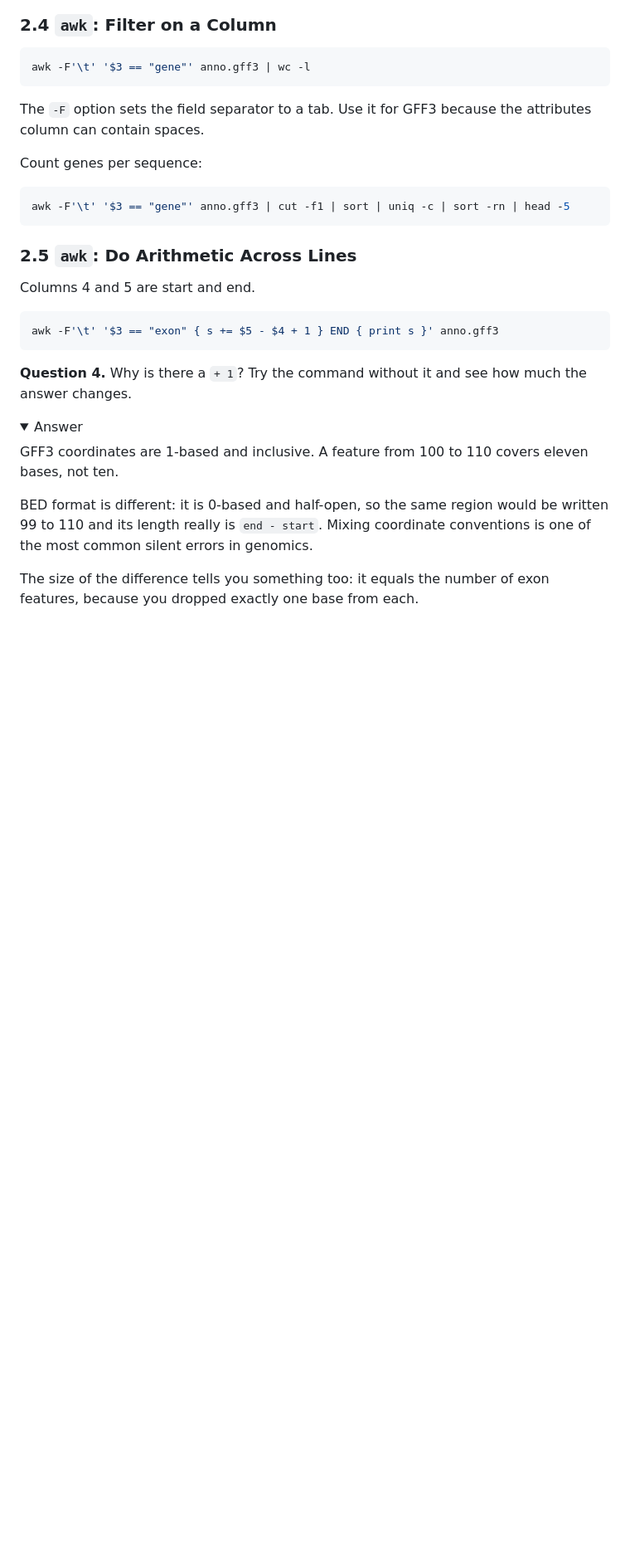
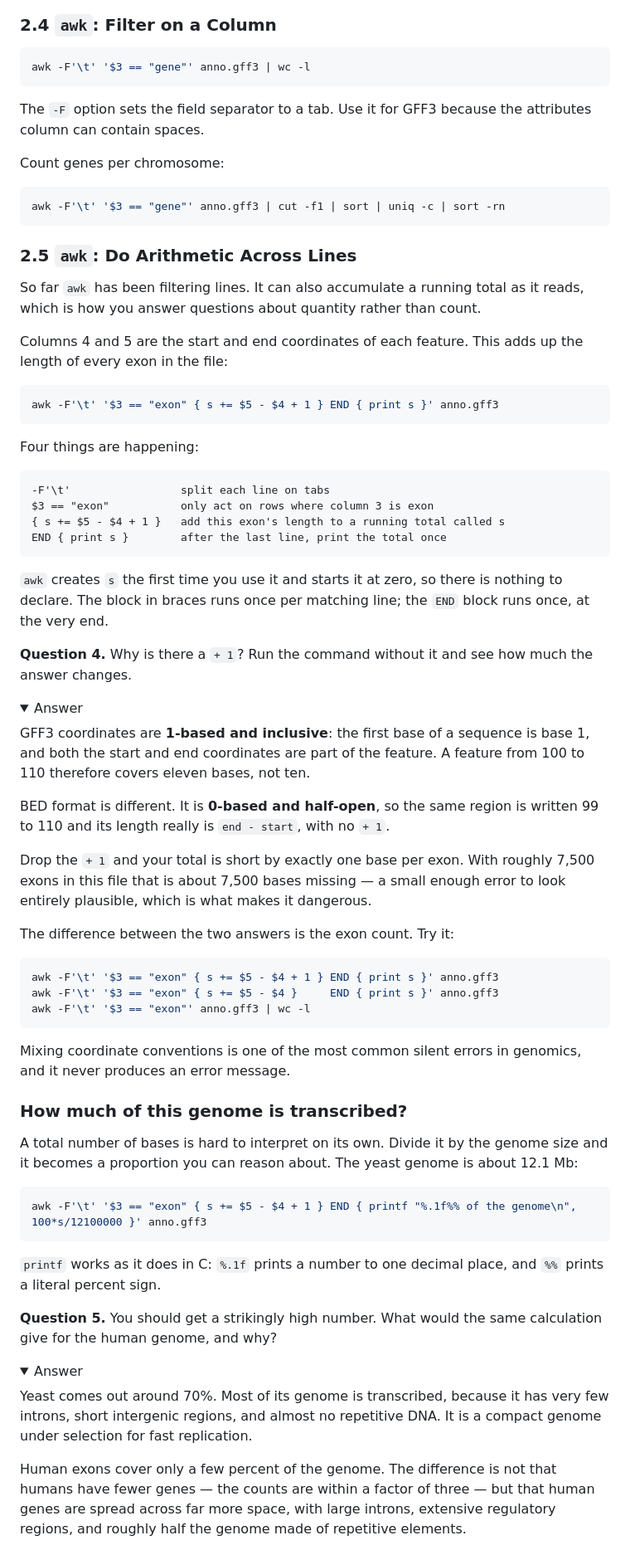
Before and after one commit to zhan4429/TuftsAppliedBioinfo, a Markdown page: labs/week-01/01-command-line-git.md, the part around one of its changes. Shown at 83% size. Rendered like a GitHub page; folded sections open; blank space fills up the shorter version.

Commit message:
add more contents to awk

````diff
--- a/labs/week-01/01-command-line-git.md
+++ b/labs/week-01/01-command-line-git.md
@@ -156,27 +160,91 @@ awk -F'\t' '$3 == "gene"' anno.gff3 | wc -l
 
 The `-F` option sets the field separator to a tab. Use it for GFF3 because the attributes column can contain spaces.
 
-Count genes per sequence:
+Count genes per chromosome:
 
 ```bash
-awk -F'\t' '$3 == "gene"' anno.gff3 | cut -f1 | sort | uniq -c | sort -rn | head -5
+awk -F'\t' '$3 == "gene"' anno.gff3 | cut -f1 | sort | uniq -c | sort -rn
 ```
 
 ### 2.5 `awk`: Do Arithmetic Across Lines
 
-Columns 4 and 5 are start and end.
+So far `awk` has been filtering lines. It can also accumulate a running total as it reads,
+which is how you answer questions about quantity rather than count.
+
+Columns 4 and 5 are the start and end coordinates of each feature. This adds up the length
+of every exon in the file:
 
 ```bash
 awk -F'\t' '$3 == "exon" { s += $5 - $4 + 1 } END { print s }' anno.gff3
 ```
 
-**Question 4.** Why is there a `+ 1`? Try the command without it and see how much the answer changes.
+Four things are happening:
+
+```text
+-F'\t'                 split each line on tabs
+$3 == "exon"           only act on rows where column 3 is exon
+{ s += $5 - $4 + 1 }   add this exon's length to a running total called s
+END { print s }        after the last line, print the total once
+```
+
+`awk` creates `s` the first time you use it and starts it at zero, so there is nothing to
+declare. The block in braces runs once per matching line; the `END` block runs once, at the
+very end.
+
+**Question 4.** Why is there a `+ 1`? Run the command without it and see how much the
+answer changes.
 
 <details>
 <summary>Answer</summary>
 
-GFF3 coordinates are 1-based and inclusive. A feature from 100 to 110 covers eleven bases, not ten.
+GFF3 coordinates are **1-based and inclusive**: the first base of a sequence is base 1, and
+both the start and end coordinates are part of the feature. A feature from 100 to 110
+therefore covers eleven bases, not ten.
 
-BED format is different: it is 0-based and half-open, so the same region would be written 99 to 110 and its length really is `end - start`. Mixing coordinate conventions is one of the most common silent errors in genomics.
+BED format is different. It is **0-based and half-open**, so the same region is written
+99 to 110 and its length really is `end - start`, with no `+ 1`.
 
-The size of the difference tells you something too: it equals the number of exon features, because you dropped exactly one base from each.
+Drop the `+ 1` and your total is short by exactly one base per exon. With roughly 7,500
+exons in this file that is about 7,500 bases missing — a small enough error to look
+entirely plausible, which is what makes it dangerous.
+
+The difference between the two answers is the exon count. Try it:
+
+```bash
+awk -F'\t' '$3 == "exon" { s += $5 - $4 + 1 } END { print s }' anno.gff3
+awk -F'\t' '$3 == "exon" { s += $5 - $4 }     END { print s }' anno.gff3
+awk -F'\t' '$3 == "exon"' anno.gff3 | wc -l
+```
+
+Mixing coordinate conventions is one of the most common silent errors in genomics, and it
+never produces an error message.
+
+</details>
+
+### How much of this genome is transcribed?
+
+A total number of bases is hard to interpret on its own. Divide it by the genome size and
+it becomes a proportion you can reason about. The yeast genome is about 12.1 Mb:
+
+```bash
+awk -F'\t' '$3 == "exon" { s += $5 - $4 + 1 } END { printf "%.1f%% of the genome\n", 100*s/12100000 }' anno.gff3
+```
+
+`printf` works as it does in C: `%.1f` prints a number to one decimal place, and `%%`
+prints a literal percent sign.
+
+**Question 5.** You should get a strikingly high number. What would the same calculation
+give for the human genome, and why?
+
+<details>
+<summary>Answer</summary>
+
+Yeast comes out around 70%. Most of its genome is transcribed, because it has very few
+introns, short intergenic regions, and almost no repetitive DNA. It is a compact genome
+under selection for fast replication.
+
+Human exons cover only a few percent of the genome. The difference is not that humans have
+fewer genes — the counts are within a factor of three — but that human genes are spread
+across far more space, with large introns, extensive regulatory regions, and roughly half
+the genome made of repetitive elements.
+
````
Also changed, not shown: other parts of labs/week-01/01-command-line-git.md (+28 -3 lines).
